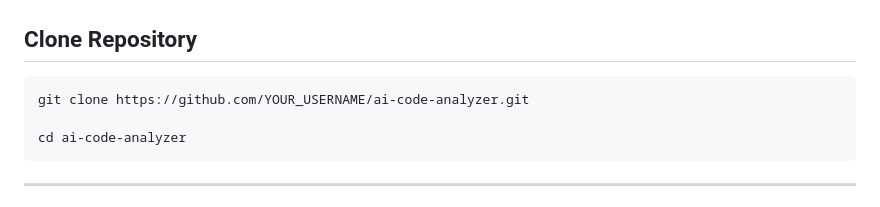
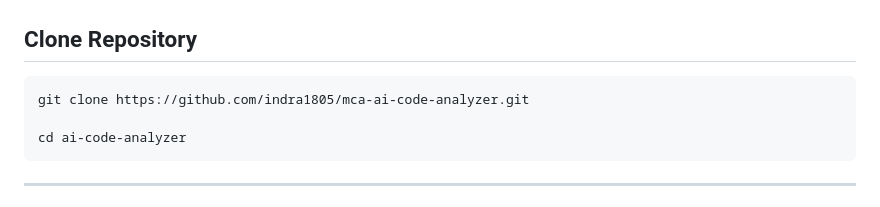
Before and after one commit to Indra1805/mca-ai-code-analyzer, a Markdown page: README.md, the part around the change. GitHub-like rendering.

Commit message:
Update repository clone URL in README

````diff
--- a/README.md
+++ b/README.md
@@ -219,7 +219,7 @@ This project follows:
 ## Clone Repository
 
 ```bash
-git clone https://github.com/YOUR_USERNAME/ai-code-analyzer.git
+git clone https://github.com/indra1805/mca-ai-code-analyzer.git
 
 cd ai-code-analyzer
 ```
````
